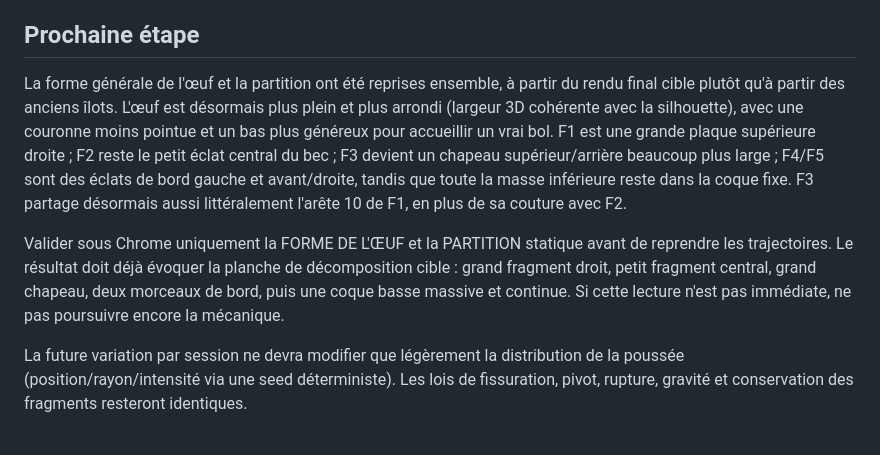
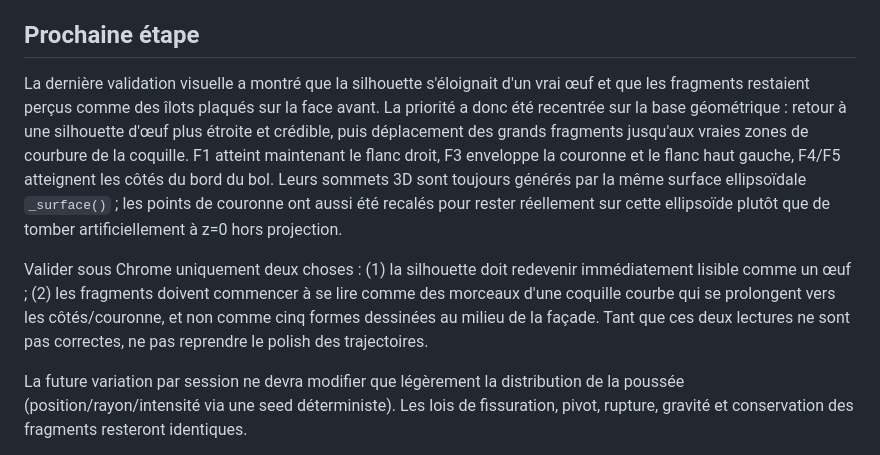
Before and after one commit to yoshimoot/Eclosion, a Markdown page: PROGRESS.md, the part around the change. GitHub-like rendering.

Commit message:
Track curved-shell partition validation

```diff
--- a/PROGRESS.md
+++ b/PROGRESS.md
@@ -47,9 +47,9 @@ La validation visuelle suivante a montré un nouveau défaut isolé : F3, placé
 
 ## Prochaine étape
 
-La forme générale de l'œuf et la partition ont été reprises ensemble, à partir du rendu final cible plutôt qu'à partir des anciens îlots. L'œuf est désormais plus plein et plus arrondi (largeur 3D cohérente avec la silhouette), avec une couronne moins pointue et un bas plus généreux pour accueillir un vrai bol. F1 est une grande plaque supérieure droite ; F2 reste le petit éclat central du bec ; F3 devient un chapeau supérieur/arrière beaucoup plus large ; F4/F5 sont des éclats de bord gauche et avant/droite, tandis que toute la masse inférieure reste dans la coque fixe. F3 partage désormais aussi littéralement l'arête 10 de F1, en plus de sa couture avec F2.
+La dernière validation visuelle a montré que la silhouette s'éloignait d'un vrai œuf et que les fragments restaient perçus comme des îlots plaqués sur la face avant. La priorité a donc été recentrée sur la base géométrique : retour à une silhouette d'œuf plus étroite et crédible, puis déplacement des grands fragments jusqu'aux vraies zones de courbure de la coquille. F1 atteint maintenant le flanc droit, F3 enveloppe la couronne et le flanc haut gauche, F4/F5 atteignent les côtés du bord du bol. Leurs sommets 3D sont toujours générés par la même surface ellipsoïdale `_surface()` ; les points de couronne ont aussi été recalés pour rester réellement sur cette ellipsoïde plutôt que de tomber artificiellement à z=0 hors projection.
 
-Valider sous Chrome uniquement la FORME DE L'ŒUF et la PARTITION statique avant de reprendre les trajectoires. Le résultat doit déjà évoquer la planche de décomposition cible : grand fragment droit, petit fragment central, grand chapeau, deux morceaux de bord, puis une coque basse massive et continue. Si cette lecture n'est pas immédiate, ne pas poursuivre encore la mécanique.
+Valider sous Chrome uniquement deux choses : (1) la silhouette doit redevenir immédiatement lisible comme un œuf ; (2) les fragments doivent commencer à se lire comme des morceaux d'une coquille courbe qui se prolongent vers les côtés/couronne, et non comme cinq formes dessinées au milieu de la façade. Tant que ces deux lectures ne sont pas correctes, ne pas reprendre le polish des trajectoires.
 
 La future variation par session ne devra modifier que légèrement la distribution de la poussée (position/rayon/intensité via une seed déterministe). Les lois de fissuration, pivot, rupture, gravité et conservation des fragments resteront identiques.
 
```
